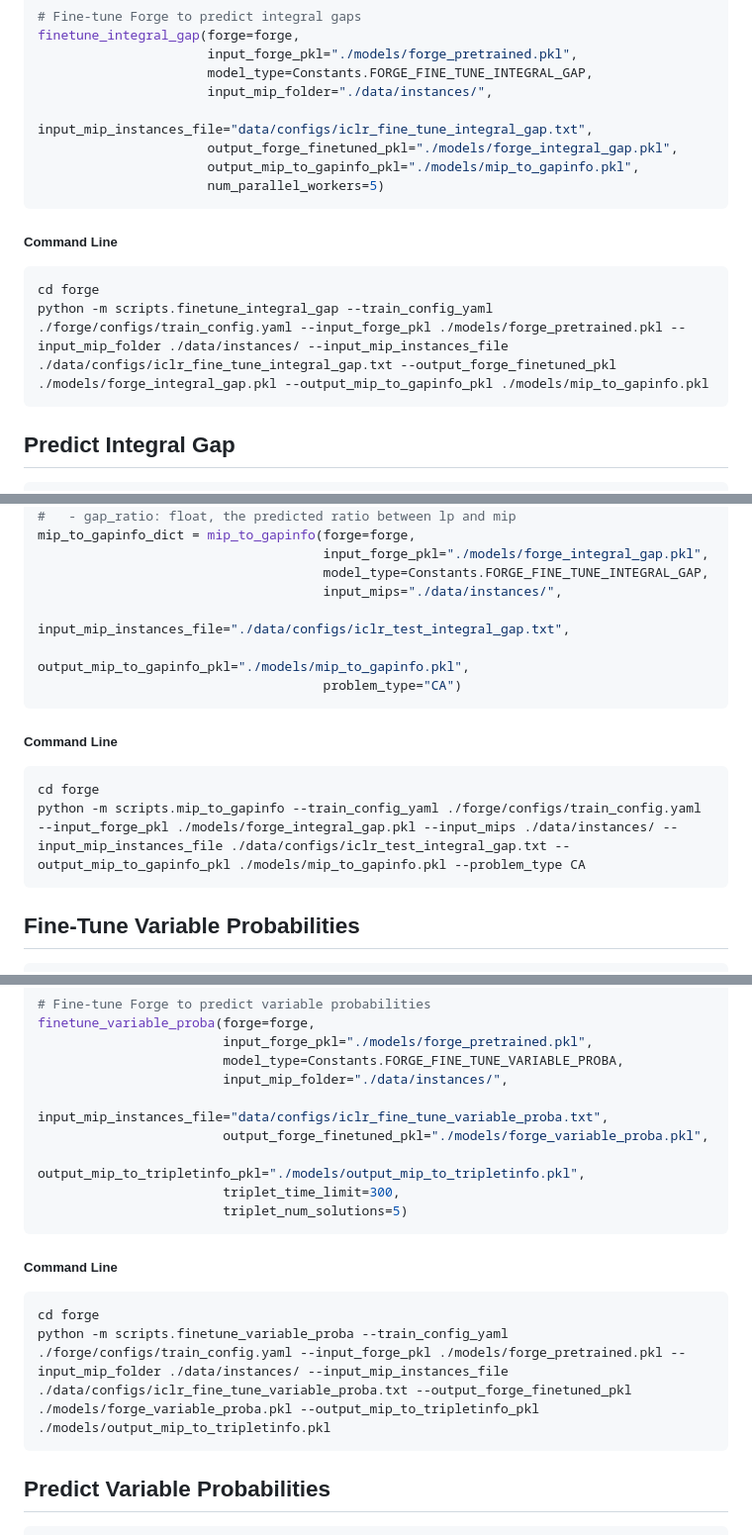
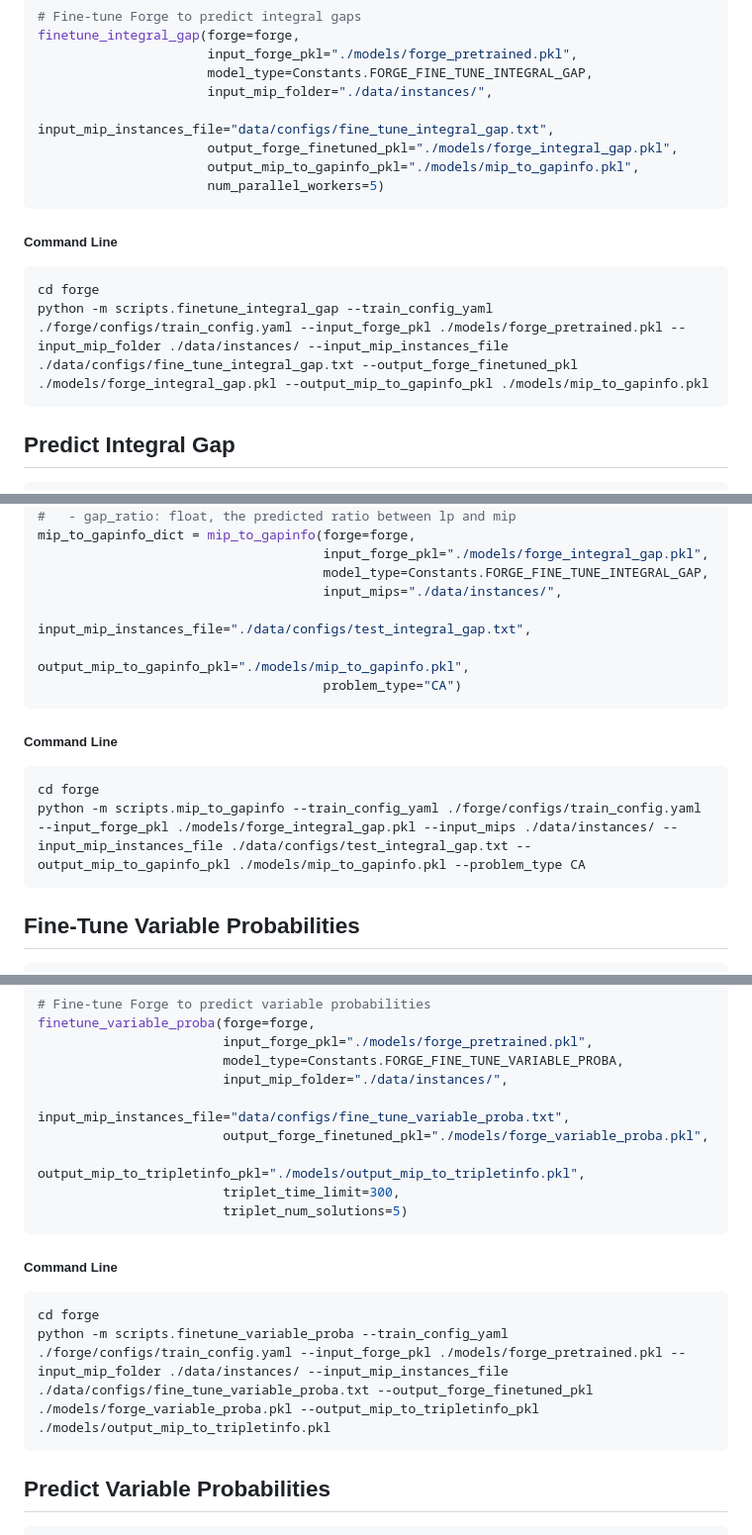
Before and after one commit to skadio/forge, a Markdown page: README.md, 3 parts joined by grey strips. Shown at 99% size. Rendered like a GitHub page.

Commit message:
Update README config file references to renamed data/configs files

````diff
--- a/README.md
+++ b/README.md
@@ -164,7 +164,7 @@ finetune_integral_gap(forge=forge,
                       input_forge_pkl="./models/forge_pretrained.pkl",
                       model_type=Constants.FORGE_FINE_TUNE_INTEGRAL_GAP,
                       input_mip_folder="./data/instances/",
-                      input_mip_instances_file="data/configs/iclr_fine_tune_integral_gap.txt",
+                      input_mip_instances_file="data/configs/fine_tune_integral_gap.txt",
                       output_forge_finetuned_pkl="./models/forge_integral_gap.pkl",
                       output_mip_to_gapinfo_pkl="./models/mip_to_gapinfo.pkl",
                       num_parallel_workers=5)
@@ -173,7 +173,7 @@ finetune_integral_gap(forge=forge,
 ##### Command Line
 ```bash
 cd forge
-python -m scripts.finetune_integral_gap --train_config_yaml ./forge/configs/train_config.yaml --input_forge_pkl ./models/forge_pretrained.pkl --input_mip_folder ./data/instances/ --input_mip_instances_file ./data/configs/iclr_fine_tune_integral_gap.txt --output_forge_finetuned_pkl ./models/forge_integral_gap.pkl --output_mip_to_gapinfo_pkl ./models/mip_to_gapinfo.pkl
+python -m scripts.finetune_integral_gap --train_config_yaml ./forge/configs/train_config.yaml --input_forge_pkl ./models/forge_pretrained.pkl --input_mip_folder ./data/instances/ --input_mip_instances_file ./data/configs/fine_tune_integral_gap.txt --output_forge_finetuned_pkl ./models/forge_integral_gap.pkl --output_mip_to_gapinfo_pkl ./models/mip_to_gapinfo.pkl
 ```
 
 ## Predict Integral Gap
@@ -197,7 +197,7 @@ mip_to_gapinfo_dict = mip_to_gapinfo(forge=forge,
                                      input_forge_pkl="./models/forge_integral_gap.pkl",
                                      model_type=Constants.FORGE_FINE_TUNE_INTEGRAL_GAP,
                                      input_mips="./data/instances/",
-                                     input_mip_instances_file="./data/configs/iclr_test_integral_gap.txt",
+                                     input_mip_instances_file="./data/configs/test_integral_gap.txt",
                                      output_mip_to_gapinfo_pkl="./models/mip_to_gapinfo.pkl",
                                      problem_type="CA")
 ```
@@ -205,7 +205,7 @@ mip_to_gapinfo_dict = mip_to_gapinfo(forge=forge,
 ##### Command Line
 ```bash
 cd forge
-python -m scripts.mip_to_gapinfo --train_config_yaml ./forge/configs/train_config.yaml --input_forge_pkl ./models/forge_integral_gap.pkl --input_mips ./data/instances/ --input_mip_instances_file ./data/configs/iclr_test_integral_gap.txt --output_mip_to_gapinfo_pkl ./models/mip_to_gapinfo.pkl --problem_type CA
+python -m scripts.mip_to_gapinfo --train_config_yaml ./forge/configs/train_config.yaml --input_forge_pkl ./models/forge_integral_gap.pkl --input_mips ./data/instances/ --input_mip_instances_file ./data/configs/test_integral_gap.txt --output_mip_to_gapinfo_pkl ./models/mip_to_gapinfo.pkl --problem_type CA
 ```
 
 ## Fine-Tune Variable Probabilities
@@ -223,7 +223,7 @@ finetune_variable_proba(forge=forge,
                         input_forge_pkl="./models/forge_pretrained.pkl",
                         model_type=Constants.FORGE_FINE_TUNE_VARIABLE_PROBA,
                         input_mip_folder="./data/instances/",
-                        input_mip_instances_file="data/configs/iclr_fine_tune_variable_proba.txt",
+                        input_mip_instances_file="data/configs/fine_tune_variable_proba.txt",
                         output_forge_finetuned_pkl="./models/forge_variable_proba.pkl",
                         output_mip_to_tripletinfo_pkl="./models/output_mip_to_tripletinfo.pkl",
                         triplet_time_limit=300,
@@ -233,7 +233,7 @@ finetune_variable_proba(forge=forge,
 ##### Command Line
 ```bash
 cd forge
-python -m scripts.finetune_variable_proba --train_config_yaml ./forge/configs/train_config.yaml --input_forge_pkl ./models/forge_pretrained.pkl --input_mip_folder ./data/instances/ --input_mip_instances_file ./data/configs/iclr_fine_tune_variable_proba.txt --output_forge_finetuned_pkl ./models/forge_variable_proba.pkl --output_mip_to_tripletinfo_pkl ./models/output_mip_to_tripletinfo.pkl
+python -m scripts.finetune_variable_proba --train_config_yaml ./forge/configs/train_config.yaml --input_forge_pkl ./models/forge_pretrained.pkl --input_mip_folder ./data/instances/ --input_mip_instances_file ./data/configs/fine_tune_variable_proba.txt --output_forge_finetuned_pkl ./models/forge_variable_proba.pkl --output_mip_to_tripletinfo_pkl ./models/output_mip_to_tripletinfo.pkl
 ```
 
 ## Predict Variable Probabilities
````
Also changed, not shown: other parts of README.md (+2 -2 lines).
